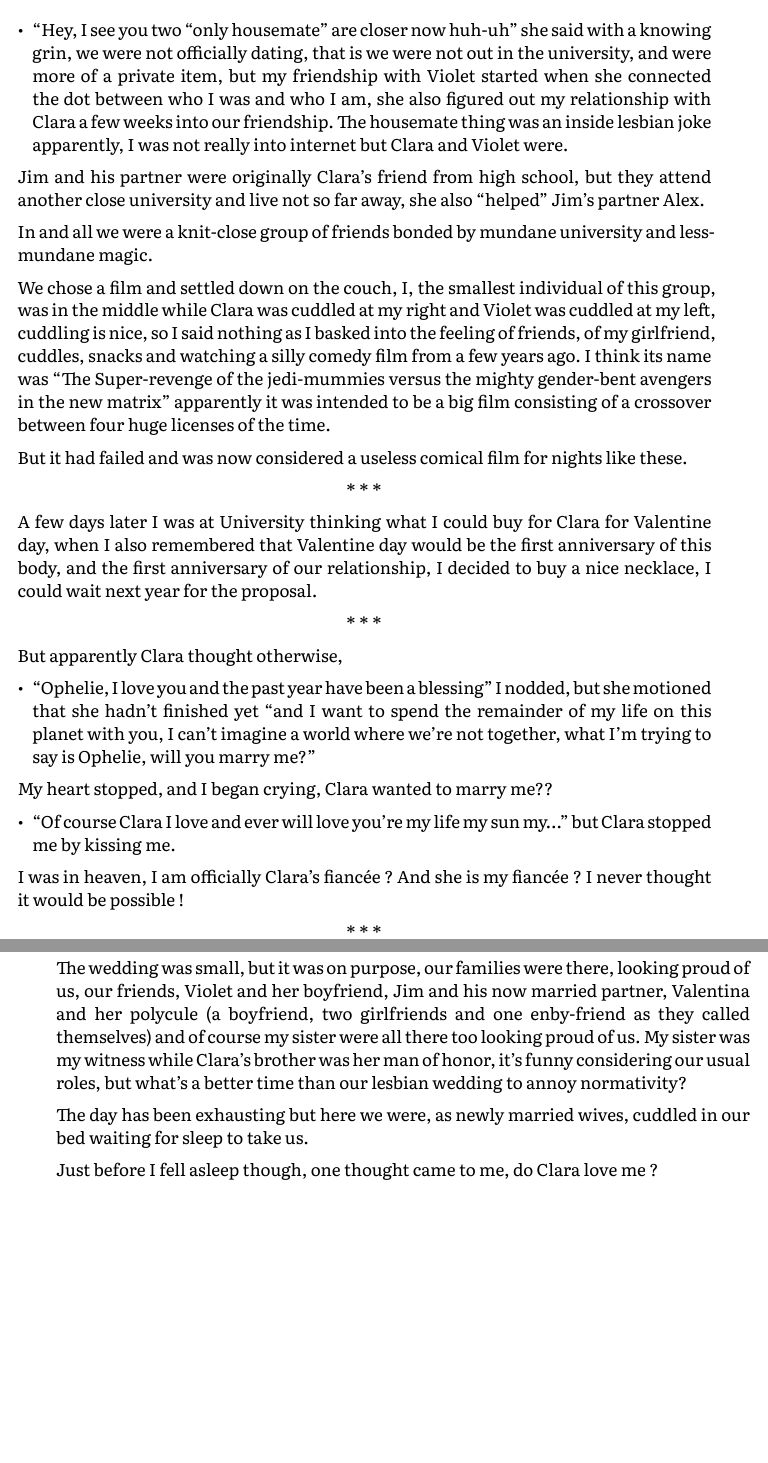
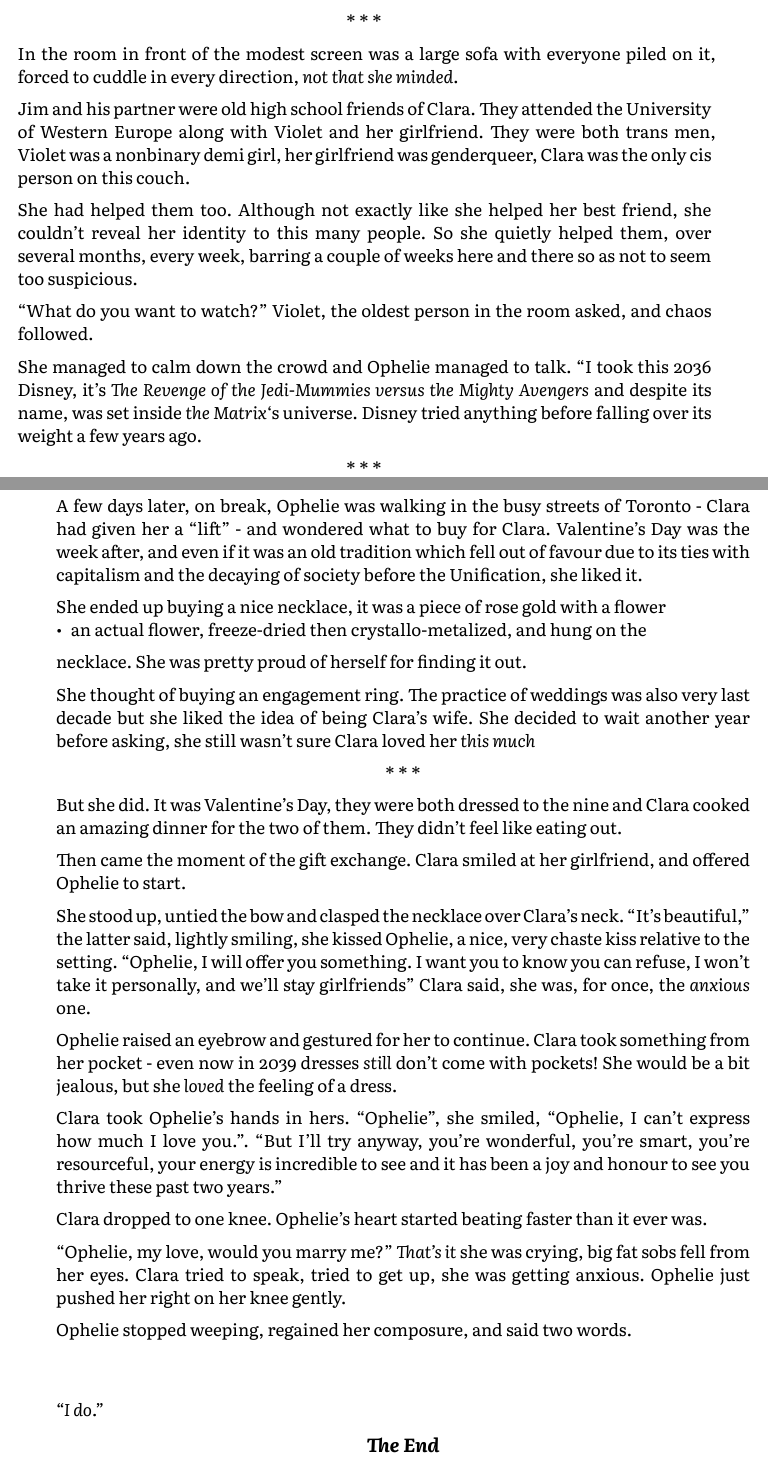
Before and after one commit to vanilla-extracts/a-witchy-best-friend, a Typst document (awb.typ): two parts of pages 8 and 9 of 9, joined at a grey line, cut at the place of the change, the shorter picture padded with empty space. The pictures show the PDF file awb.pdf that the author committed with the source.

Commit message:
finishing rewrite

```diff
--- a/awb.typ
+++ b/awb.typ
@@ -292,2 +309 @@ She moved toward me, leveled up my chin before gently kissing me and hugging me
 
-#middle
@@ -304,2 +323 @@ cuddling with her.
 
-- "Hey, I see you two "only housemate" are closer now huh-uh" she said with a knowing grin, we were not officially dating, that is we were not out in the university, and were more of a private item, but my friendship with Violet started when she connected the dot between who I was and who I am, she also figured out my relationship with Clara a few weeks into our friendship. The housemate thing was an inside lesbian joke apparently, I was not really into internet but Clara and Violet were.
@@ -306,4 +328,4 @@ cuddling with her.
+  kissed.
 
-Jim and his partner were originally Clara’s friend from high school, but they attend another close university and live not so far away, she also "helped" Jim’s partner Alex.
+  #middle
 
-In and all we were a knit-close group of friends bonded by mundane university and less-mundane magic.
@@ -310,2 +335 @@ In and all we were a knit-close group of friends bonded by mundane university an
 
-We chose a film and settled down on the couch, I, the smallest individual of this group, was in the middle while Clara was cuddled at my right and Violet was cuddled at my left, cuddling is nice, so I said nothing as I basked into the feeling of friends, of my girlfriend, cuddles, snacks and watching a silly comedy film from a few years ago. I think its name was "The Super-revenge of the jedi-mummies versus the mighty gender-bent avengers in the new matrix" apparently it was intended to be a big film consisting of a crossover between four huge licenses of the time.
@@ -312,2 +340 @@ We chose a film and settled down on the couch, I, the smallest individual of thi
 
-But it had failed and was now considered a useless comical film for nights like these.
@@ -314,2 +345 @@ But it had failed and was now considered a useless comical film for nights like
 
-#middle
@@ -316,28 +349,78 @@ But it had failed and was now considered a useless comical film for nights like
+  her care.
 
-A few days later I was at University thinking what I could buy for Clara for Valentine day, when I also remembered that Valentine day would be the first anniversary of this body, and the first anniversary of our relationship, I decided to buy a nice necklace, I could wait next year for the proposal.
+  #middle
 
-#middle
+  In the room in front of the modest screen was a large sofa with everyone piled
+  on it, forced to cuddle in every direction, _not that she minded_.
 
-But apparently Clara thought otherwise,
+  Jim and his partner were old high school friends of Clara. They attended the
+  University of Western Europe along with Violet and her girlfriend. They were both
+  trans men, Violet was a nonbinary demi girl, her girlfriend was genderqueer,
+  Clara was the only cis person on this couch.
 
-- "Ophelie, I love you and the past year have been a blessing" I nodded, but she motioned that she hadn’t finished yet "and I want to spend the remainder of my life on this planet with you, I can’t imagine a world where we’re not together, what I’m trying to say is Ophelie, will you marry me?"
+  She had helped them too. Although not exactly like she helped her best friend,
+  she couldn’t reveal her identity to this many people. So she quietly helped
+  them, over several months, every week, barring a couple of weeks
+  here and there so as not to seem too suspicious.
 
-My heart stopped, and I began crying, Clara wanted to marry me??
+  “What do you want to watch?” Violet, the oldest person in the room asked, and
+  chaos followed.
 
-- "Of course Clara I love and ever will love you’re my life my sun my…" but Clara stopped me by kissing me.
+  She managed to calm down the crowd and Ophelie managed to talk. “I took this
+  2036 Disney, it’s _The Revenge of the Jedi-Mummies versus the Mighty Avengers_
+  and despite its name, was set inside _the Matrix_‘s universe. Disney tried
+  anything before falling over its weight a few years ago.
 
-I was in heaven, I am officially Clara’s fiancée ? And she is my fiancée ? I never thought it would be possible !
+  #middle
 
-#middle
+  A few days later, on break, Ophelie was walking in the busy streets of
+  Toronto - Clara had given her a “lift” - and wondered what to buy for Clara.
+  Valentine’s Day was the week after, and even if it was an old tradition which
+  fell out of favour due to its ties with capitalism and the decaying of society
+  before the Unification, she liked it.
 
-The wedding was small, but it was on purpose, our families were there, looking
-proud of us, our friends, Violet and her boyfriend, Jim and his now married
-partner, Valentina and her polycule (a boyfriend, two girlfriends and one
-enby-friend as they called themselves) and of course my sister were all there
-too looking proud of us. My sister was my witness while Clara’s brother was her
-man of honor, it’s funny considering our usual roles, but what’s a better time
-than our lesbian wedding to annoy normativity?
+  She ended up buying a nice necklace, it was a piece of rose gold with a flower
+  - an actual flower, freeze-dried then crystallo-metalized, and hung on the
+  necklace. She was pretty proud of herself for finding it out.
 
-The day has been exhausting but here we were, as newly married wives, cuddled in our bed waiting for sleep to take us.
+  She thought of buying an engagement ring. The practice of weddings was also
+  very last decade but she liked the idea of being Clara’s wife. She decided to
+  wait another year before asking, she still wasn’t sure Clara loved her _this
+much_
 
-Just before I fell asleep though, one thought came to me, do Clara love me ?
+  #middle
+
+  But she did.
+  It was Valentine’s Day, they were both dressed to the nine and Clara cooked an
+  amazing dinner for the two of them. They didn’t feel like eating out.
+
+  Then came the moment of the gift exchange. Clara smiled at her girlfriend,
+  and offered Ophelie to start.
+
+  She stood up, untied the bow and clasped the necklace over Clara’s neck.
+  “It’s beautiful,” the latter said, lightly smiling, she kissed Ophelie, a nice,
+  very chaste kiss relative to the setting. “Ophelie, I will offer you
+  something. I want you to know you can refuse, I won’t take it personally, and
+  we’ll stay girlfriends” Clara said, she was, for once, the _anxious_ one.
+
+  Ophelie raised an eyebrow and gestured for her to continue. Clara took something
+  from her pocket - even now in 2039 dresses _still_ don’t come with pockets!
+  She would be a bit jealous, but she _loved_ the feeling of a dress.
+
+  Clara took Ophelie’s hands in hers. “Ophelie”, she smiled, “Ophelie, I can’t
+  express how much I love you.”. “But I’ll try anyway, you’re wonderful, you’re
+  smart, you’re resourceful, your energy is incredible to see and it has been a
+  joy and honour to see you thrive these past two years.”
+
+  Clara dropped to one knee. Ophelie’s heart started beating faster than it ever
+  was.
+
+  “Ophelie, my love, would you marry me?” _That’s it_ she was crying, big fat
+  sobs fell from her eyes. Clara tried to speak, tried to get up, she was
+  getting anxious. Ophelie just pushed her right on her knee gently.
+
+  Ophelie stopped weeping, regained her composure, and said two words.
+
+  #v(1fr)
+
+  _“I do.”_
```
Also changed, not shown: awb.pdf, awb.typ (86 more changed lines).
